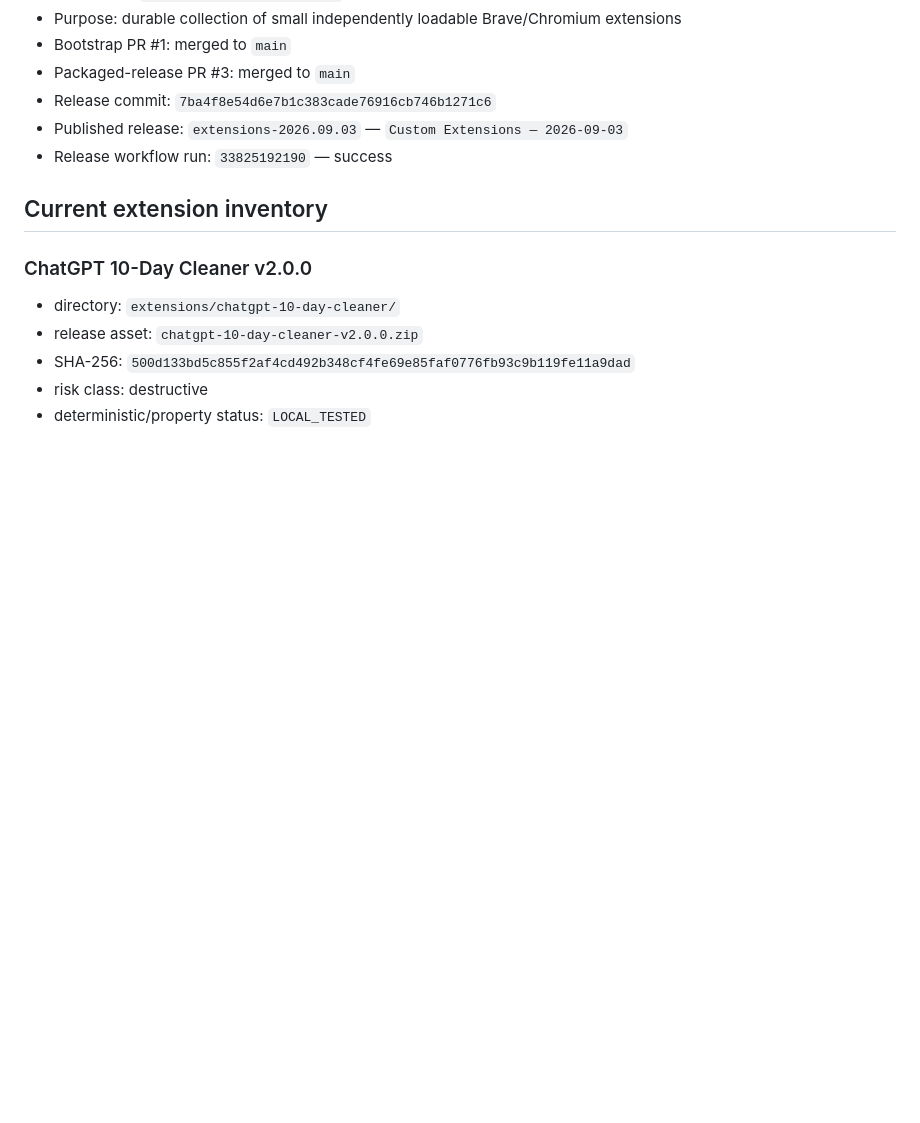
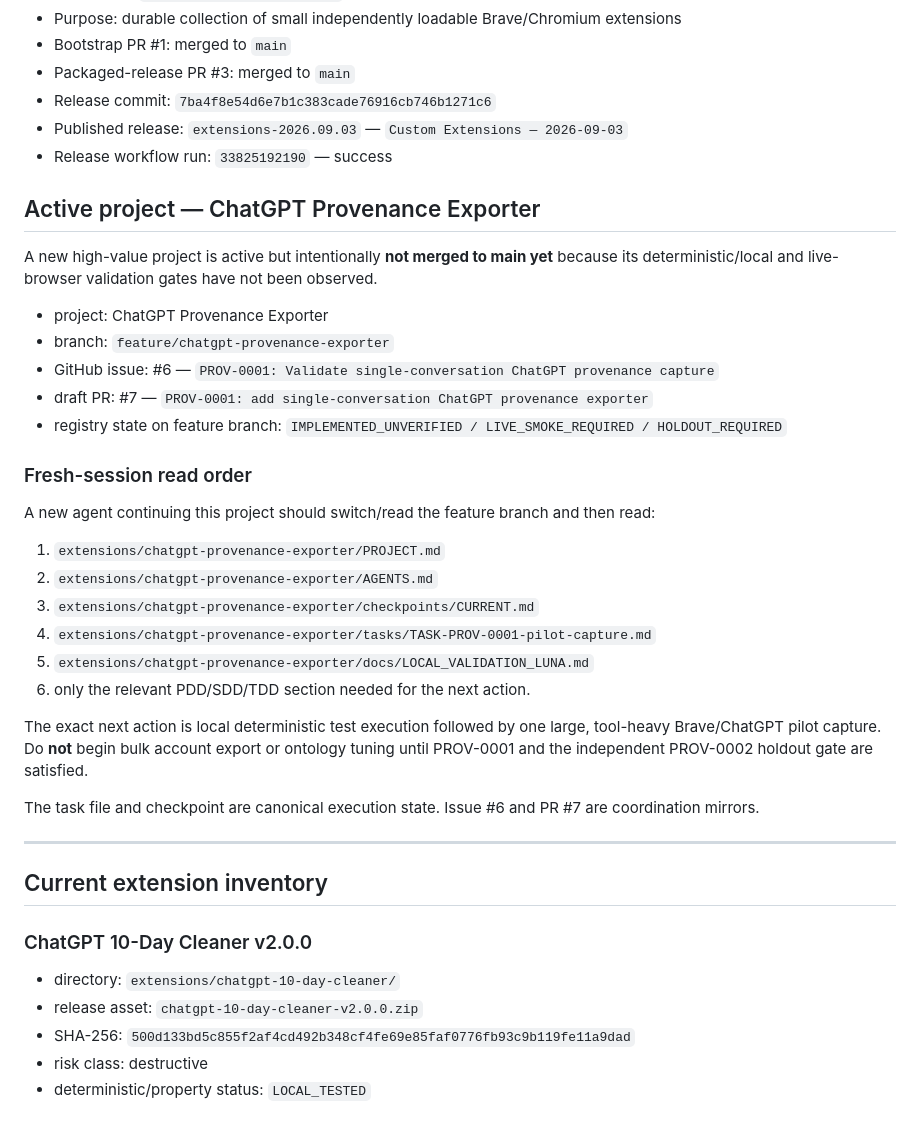
Before and after one commit to Pukujan/custom-extensions, a Markdown page: HANDOFF.md, the part around the change. Rendered like a GitHub page; blank space fills up the shorter version.

Commit message:
docs: point root handoff to active provenance project

```diff
--- a/HANDOFF.md
+++ b/HANDOFF.md
@@ -10,6 +10,33 @@
 - Release commit: `7ba4f8e54d6e7b1c383cade76916cb746b1271c6`
 - Published release: `extensions-2026.09.03` — `Custom Extensions — 2026-09-03`
 - Release workflow run: `33825192190` — success
+
+## Active project — ChatGPT Provenance Exporter
+
+A new high-value project is active but intentionally **not merged to main yet** because its deterministic/local and live-browser validation gates have not been observed.
+
+- project: ChatGPT Provenance Exporter
+- branch: `feature/chatgpt-provenance-exporter`
+- GitHub issue: #6 — `PROV-0001: Validate single-conversation ChatGPT provenance capture`
+- draft PR: #7 — `PROV-0001: add single-conversation ChatGPT provenance exporter`
+- registry state on feature branch: `IMPLEMENTED_UNVERIFIED / LIVE_SMOKE_REQUIRED / HOLDOUT_REQUIRED`
+
+### Fresh-session read order
+
+A new agent continuing this project should switch/read the feature branch and then read:
+
+1. `extensions/chatgpt-provenance-exporter/PROJECT.md`
+2. `extensions/chatgpt-provenance-exporter/AGENTS.md`
+3. `extensions/chatgpt-provenance-exporter/checkpoints/CURRENT.md`
+4. `extensions/chatgpt-provenance-exporter/tasks/TASK-PROV-0001-pilot-capture.md`
+5. `extensions/chatgpt-provenance-exporter/docs/LOCAL_VALIDATION_LUNA.md`
+6. only the relevant PDD/SDD/TDD section needed for the next action.
+
+The exact next action is local deterministic test execution followed by one large, tool-heavy Brave/ChatGPT pilot capture. Do **not** begin bulk account export or ontology tuning until PROV-0001 and the independent PROV-0002 holdout gate are satisfied.
+
+The task file and checkpoint are canonical execution state. Issue #6 and PR #7 are coordination mirrors.
+
+---
 
 ## Current extension inventory
 
```
